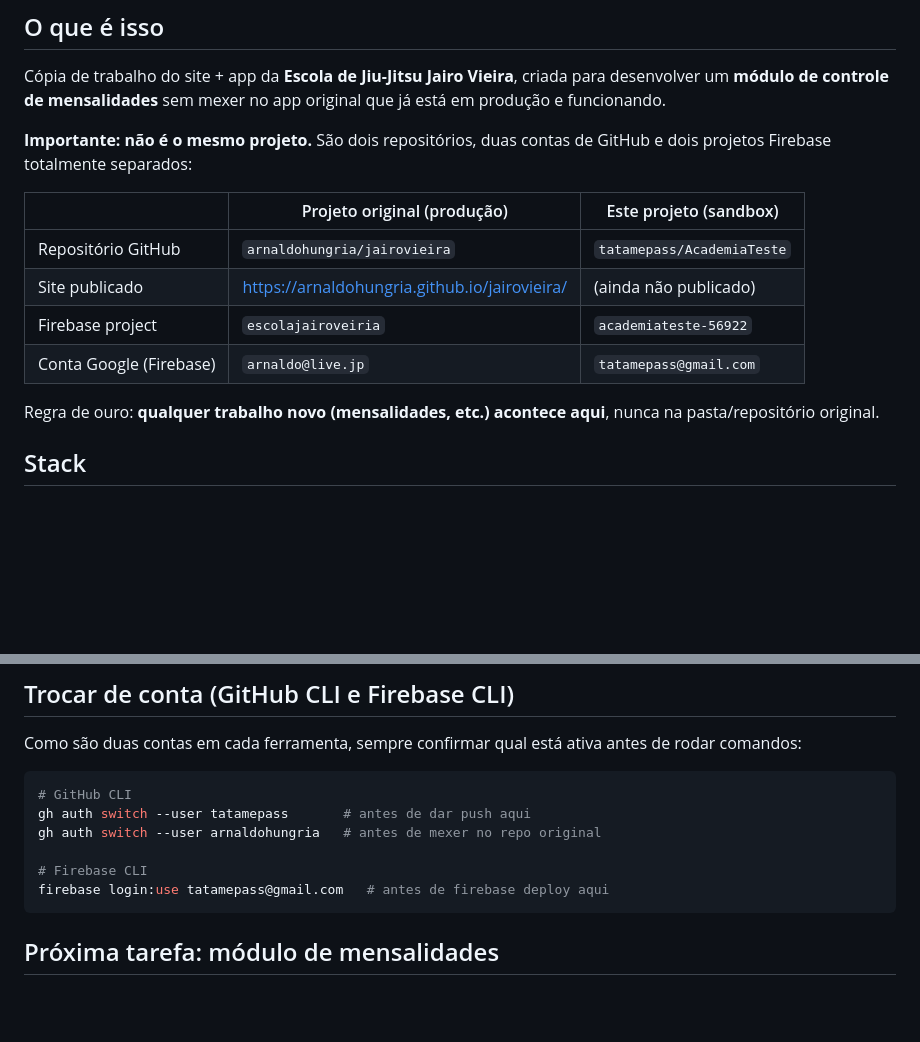
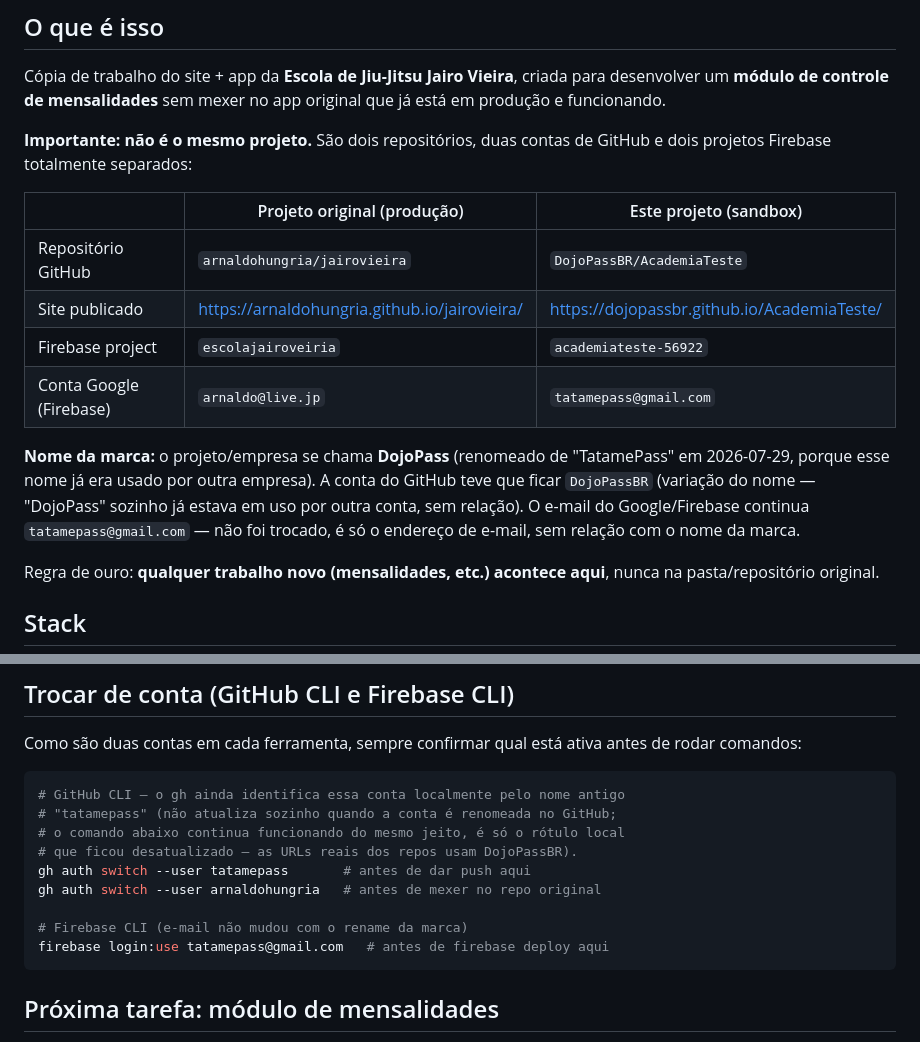
Before and after one commit to DojoPassBR/AcademiaTeste, a Markdown page: CONTEXT.md, 2 parts joined by grey strips. Drawn GitHub-style; blank space fills up the shorter version.

Commit message:
docs: update CONTEXT.md for TatamePass -> DojoPass rename
GitHub account was renamed (TatamePass was already taken elsewhere; the
account's actual new handle is DojoPassBR). This repo carries no
in-product "TatamePass" branding to swap (that credit only exists in
AcademiaPlus) — just documentation references to the account/repo path.

````diff
--- a/CONTEXT.md
+++ b/CONTEXT.md
@@ -11,10 +11,16 @@ GitHub e dois projetos Firebase totalmente separados:
 
 | | Projeto original (produção) | Este projeto (sandbox) |
 |---|---|---|
-| Repositório GitHub | `arnaldohungria/jairovieira` | `tatamepass/AcademiaTeste` |
-| Site publicado | https://arnaldohungria.github.io/jairovieira/ | (ainda não publicado) |
+| Repositório GitHub | `arnaldohungria/jairovieira` | `DojoPassBR/AcademiaTeste` |
+| Site publicado | https://arnaldohungria.github.io/jairovieira/ | https://dojopassbr.github.io/AcademiaTeste/ |
 | Firebase project | `escolajairoveiria` | `academiateste-56922` |
 | Conta Google (Firebase) | `arnaldo@live.jp` | `tatamepass@gmail.com` |
+
+**Nome da marca:** o projeto/empresa se chama **DojoPass** (renomeado de "TatamePass" em 2026-07-29,
+porque esse nome já era usado por outra empresa). A conta do GitHub teve que ficar `DojoPassBR`
+(variação do nome — "DojoPass" sozinho já estava em uso por outra conta, sem relação). O e-mail do
+Google/Firebase continua `tatamepass@gmail.com` — não foi trocado, é só o endereço de e-mail, sem
+relação com o nome da marca.
 
 Regra de ouro: **qualquer trabalho novo (mensalidades, etc.) acontece aqui**,
 nunca na pasta/repositório original.
@@ -74,11 +80,14 @@ Como são duas contas em cada ferramenta, sempre confirmar qual está ativa
 antes de rodar comandos:
 
 ```bash
-# GitHub CLI
+# GitHub CLI — o gh ainda identifica essa conta localmente pelo nome antigo
+# "tatamepass" (não atualiza sozinho quando a conta é renomeada no GitHub;
+# o comando abaixo continua funcionando do mesmo jeito, é só o rótulo local
+# que ficou desatualizado — as URLs reais dos repos usam DojoPassBR).
 gh auth switch --user tatamepass       # antes de dar push aqui
 gh auth switch --user arnaldohungria   # antes de mexer no repo original
 
-# Firebase CLI
+# Firebase CLI (e-mail não mudou com o rename da marca)
 firebase login:use tatamepass@gmail.com   # antes de firebase deploy aqui
 ```
 
````
